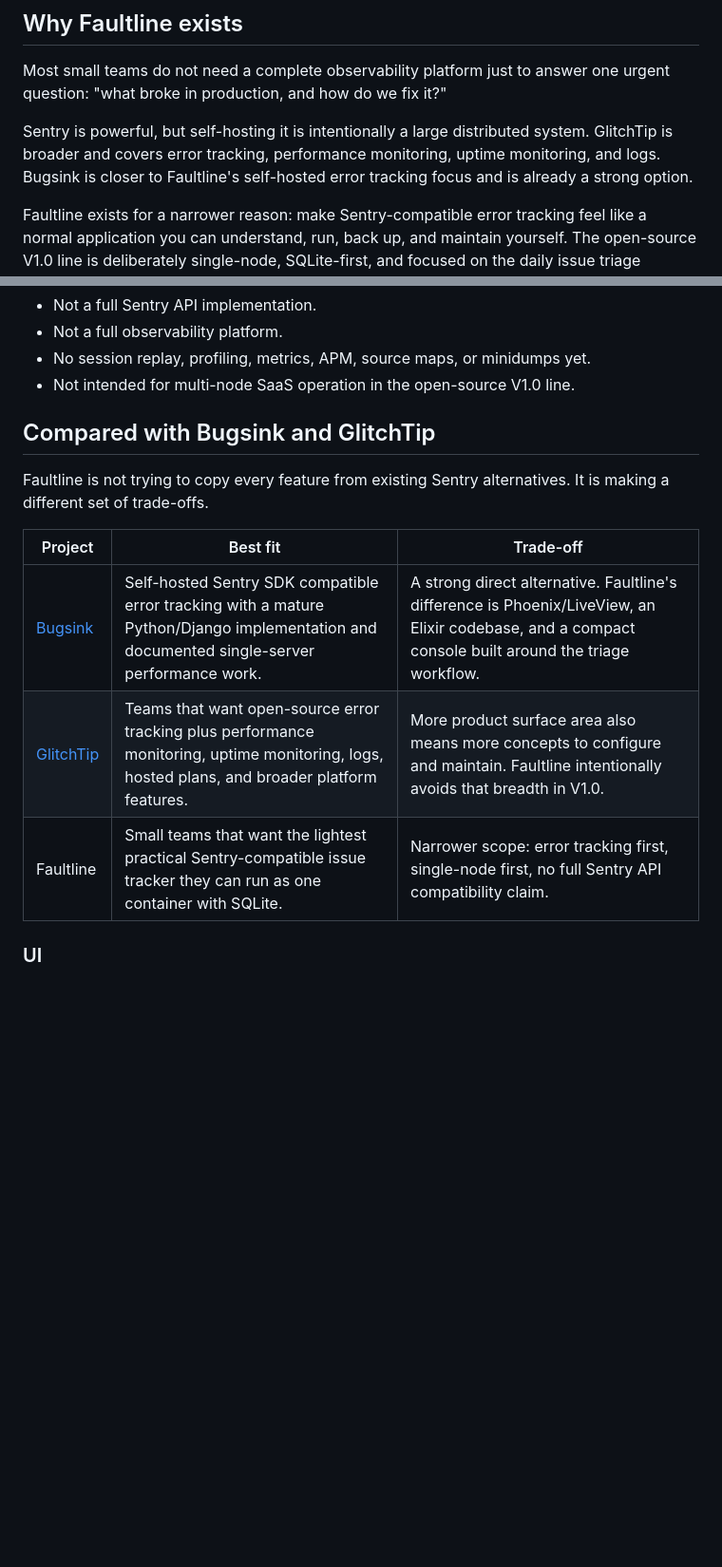
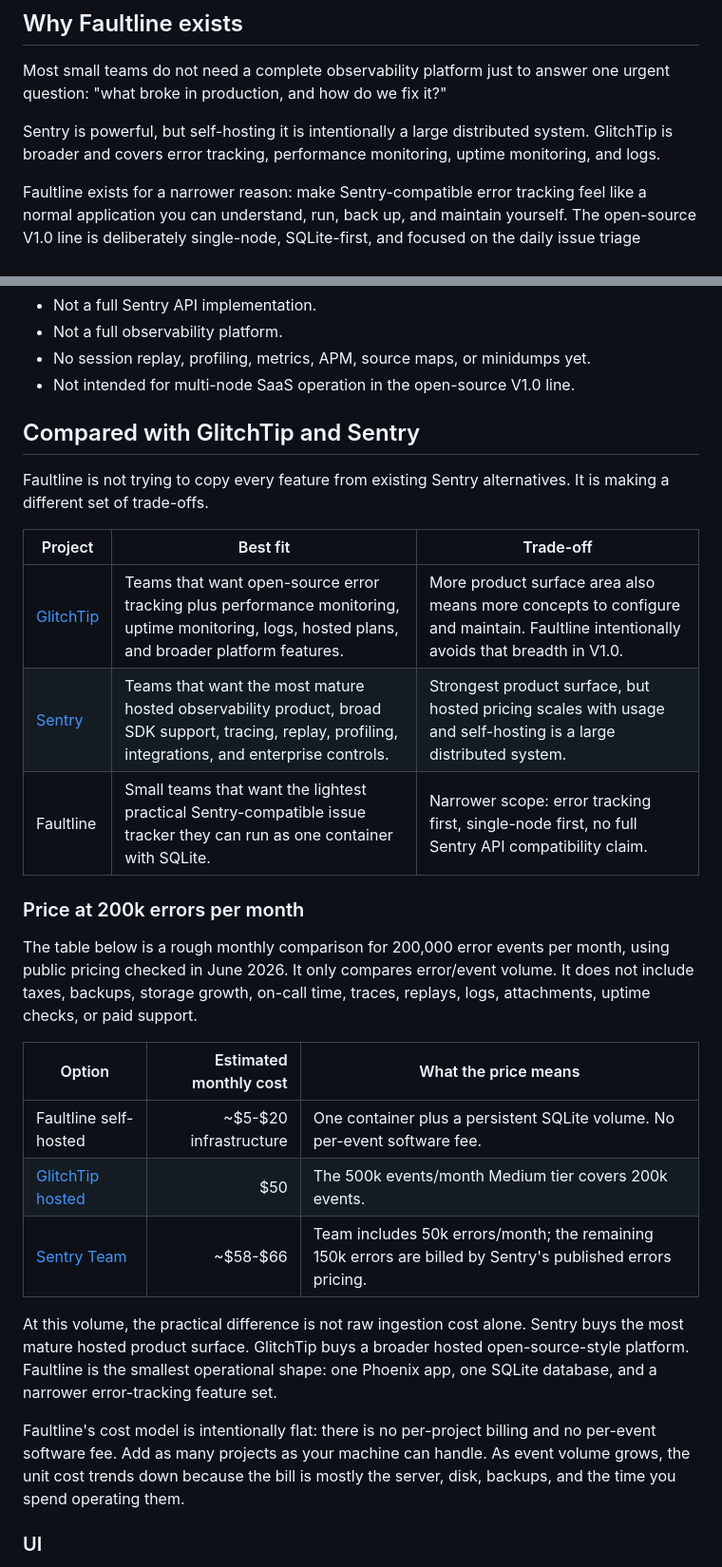
Before and after one commit to guzishiwo/faultline, a Markdown page: README.md, 2 parts joined by grey strips. Shown at 95% size. Rendered like a GitHub page; blank space fills up the shorter version.

Commit message:
docs: replace Bugsink comparison with Sentry and add 200k errors/month cost table
Co-Authored-By: Claude Opus 4.8 <noreply@anthropic.com>

```diff
--- a/README.md
+++ b/README.md
@@ -16,8 +16,7 @@ one urgent question: "what broke in production, and how do we fix it?"
 
 Sentry is powerful, but self-hosting it is intentionally a large distributed
 system. GlitchTip is broader and covers error tracking, performance monitoring,
-uptime monitoring, and logs. Bugsink is closer to Faultline's self-hosted error
-tracking focus and is already a strong option.
+uptime monitoring, and logs.
 
 Faultline exists for a narrower reason: make Sentry-compatible error tracking
 feel like a normal application you can understand, run, back up, and maintain
@@ -53,16 +52,39 @@ The scope is intentionally small:
 - No session replay, profiling, metrics, APM, source maps, or minidumps yet.
 - Not intended for multi-node SaaS operation in the open-source V1.0 line.
 
-## Compared with Bugsink and GlitchTip
+## Compared with GlitchTip and Sentry
 
 Faultline is not trying to copy every feature from existing Sentry alternatives.
 It is making a different set of trade-offs.
 
 | Project | Best fit | Trade-off |
 | --- | --- | --- |
-| [Bugsink](https://www.bugsink.com/docs/) | Self-hosted Sentry SDK compatible error tracking with a mature Python/Django implementation and documented single-server performance work. | A strong direct alternative. Faultline's difference is Phoenix/LiveView, an Elixir codebase, and a compact console built around the triage workflow. |
 | [GlitchTip](https://glitchtip.com/documentation/) | Teams that want open-source error tracking plus performance monitoring, uptime monitoring, logs, hosted plans, and broader platform features. | More product surface area also means more concepts to configure and maintain. Faultline intentionally avoids that breadth in V1.0. |
+| [Sentry](https://sentry.io/) | Teams that want the most mature hosted observability product, broad SDK support, tracing, replay, profiling, integrations, and enterprise controls. | Strongest product surface, but hosted pricing scales with usage and self-hosting is a large distributed system. |
 | Faultline | Small teams that want the lightest practical Sentry-compatible issue tracker they can run as one container with SQLite. | Narrower scope: error tracking first, single-node first, no full Sentry API compatibility claim. |
+
+### Price at 200k errors per month
+
+The table below is a rough monthly comparison for 200,000 error events per
+month, using public pricing checked in June 2026. It only compares error/event
+volume. It does not include taxes, backups, storage growth, on-call time,
+traces, replays, logs, attachments, uptime checks, or paid support.
+
+| Option | Estimated monthly cost | What the price means |
+| --- | ---: | --- |
+| Faultline self-hosted | ~$5-$20 infrastructure | One container plus a persistent SQLite volume. No per-event software fee. |
+| [GlitchTip hosted](https://glitchtip.com/pricing/) | $50 | The 500k events/month Medium tier covers 200k events. |
+| [Sentry Team](https://sentry.io/pricing/) | ~$58-$66 | Team includes 50k errors/month; the remaining 150k errors are billed by Sentry's published errors pricing. |
+
+At this volume, the practical difference is not raw ingestion cost alone.
+Sentry buys the most mature hosted product surface. GlitchTip buys a broader
+hosted open-source-style platform. Faultline is the smallest operational shape:
+one Phoenix app, one SQLite database, and a narrower error-tracking feature set.
+
+Faultline's cost model is intentionally flat: there is no per-project billing
+and no per-event software fee. Add as many projects as your machine can handle.
+As event volume grows, the unit cost trends down because the bill is mostly the
+server, disk, backups, and the time you spend operating them.
 
 ### UI
 
```
Also changed, not shown: other parts of README.md (+14 -7 lines), docs/README.zh-CN.md (+31 -8 lines).
